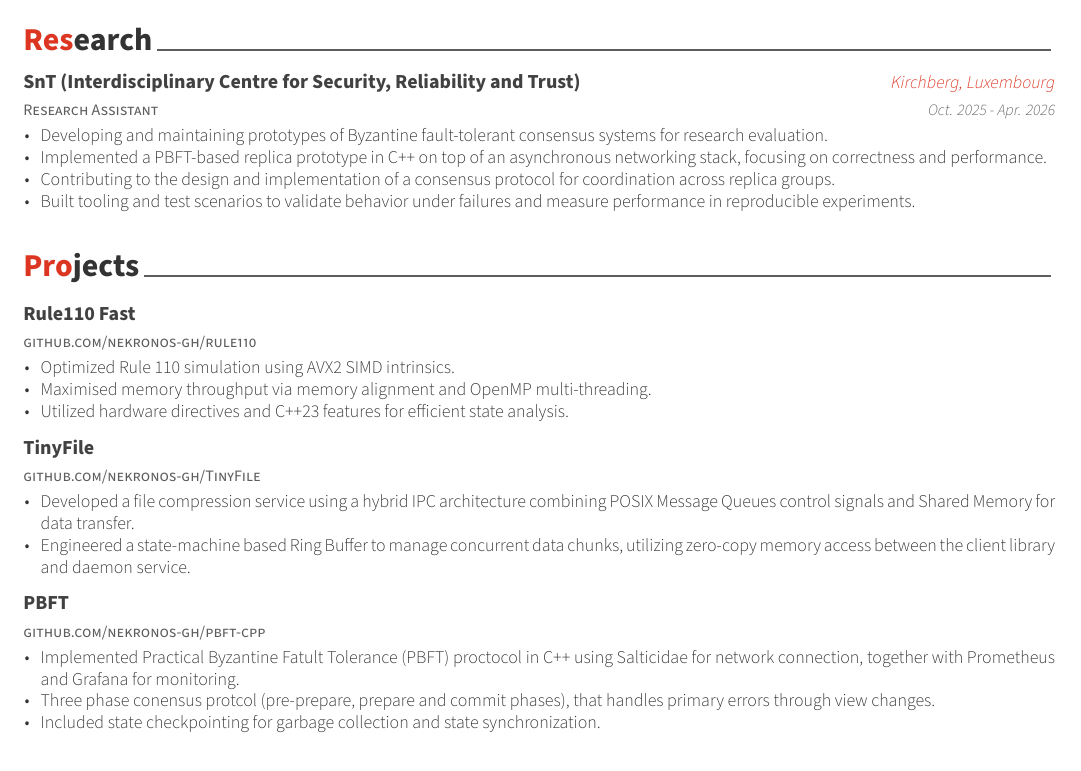
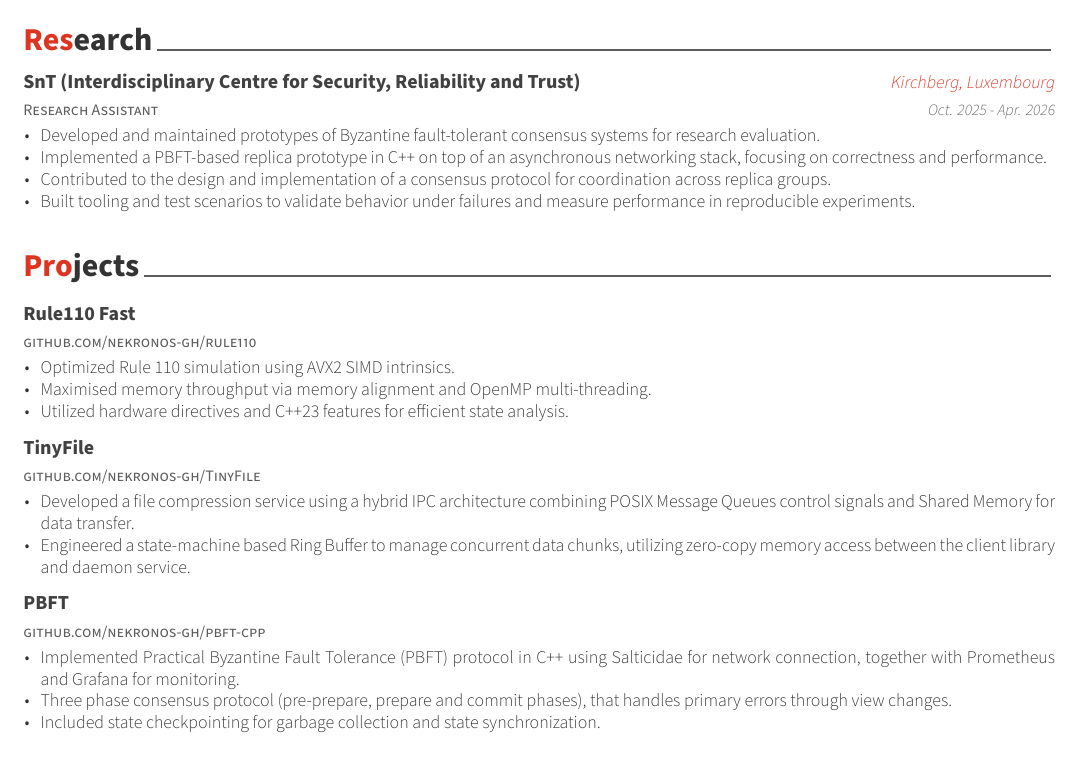
Before and after one commit to nekronos-gh/CV, a LaTeX CV (src/cv-full.tex, which reads src/sections/projects.tex, src/sections/research.tex): part of page 2 of 2, cut so that both start at the same text. Compiled offline with XeLaTeX.

Commit message:
Minor typos and fixes

```diff
--- a/src/cv-full.tex
+++ b/src/cv-full.tex
@@ -53,7 +53,7 @@
 % Available options: circle|rectangle,edge/noedge,left/right
 % \photo{./examples/profile.png}
 \name{Eduardo}{Rodríguez Sánchez}
-\position{Computer Engineer{\enskip\cdotp\enskip}HPC Master Stundent}
+\position{Computer Engineer{\enskip\cdotp\enskip}HPC Master Student}
 \address{Madrid, Spain}
 
 \email{rod.san.eduardo@gmail.com}
--- a/src/sections/projects.tex
+++ b/src/sections/projects.tex
@@ -46,8 +46,8 @@
     {}
     {
       \begin{cvitems}
-        \item {Implemented Practical Byzantine Fatult Tolerance (PBFT) proctocol in C++ using Salticidae for network connection, together with Prometheus and Grafana for monitoring.}
-        \item {Three phase conensus protcol (pre-prepare, prepare and commit phases), that handles primary errors through view changes.}
+        \item {Implemented Practical Byzantine Fault Tolerance (PBFT) protocol in C++ using Salticidae for network connection, together with Prometheus and Grafana for monitoring.}
+        \item {Three phase consensus protocol (pre-prepare, prepare and commit phases), that handles primary errors through view changes.}
         \item {Included state checkpointing for garbage collection and state synchronization.}
       \end{cvitems}
     }
--- a/src/sections/research.tex
+++ b/src/sections/research.tex
@@ -17,9 +17,9 @@
     {Oct. 2025 - Apr. 2026}
     {
       \begin{cvitems}
-        \item {Developing and maintaining prototypes of Byzantine fault-tolerant consensus systems for research evaluation.}
+        \item {Developed and maintained prototypes of Byzantine fault-tolerant consensus systems for research evaluation.}
         \item {Implemented a PBFT-based replica prototype in C++ on top of an asynchronous networking stack, focusing on correctness and performance.}
-        \item {Contributing to the design and implementation of a consensus protocol for coordination across replica groups.}
+        \item {Contributed to the design and implementation of a consensus protocol for coordination across replica groups.}
         \item {Built tooling and test scenarios to validate behavior under failures and measure performance in reproducible experiments.}
       \end{cvitems}
     }
```
Also changed, not shown: src/sections/education.tex (+3 -3 lines), src/sections/skills.tex (+3 -3 lines).
